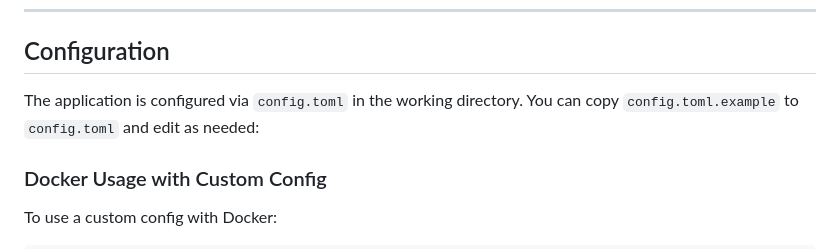
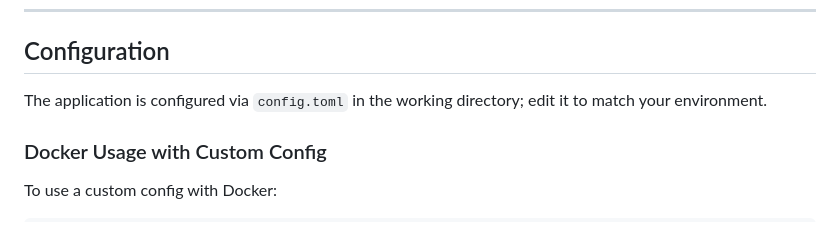
Before and after one commit to sparesparrow/rtp-midi, a Markdown page: README.cs.md, the part around the change. Rendered like a GitHub page.

Commit message:
Drop the remaining config.toml.example reference
Co-Authored-By: Claude Opus 5.5 <noreply@anthropic.com>
Claude-Session: https://claude.ai/code/session_01VTnJGvzR1xtFq6yCNnnZ1i

```diff
--- a/README.cs.md
+++ b/README.cs.md
@@ -112,9 +112,7 @@ docker run -it --rm -p 5004:5004/udp rtp-midi-local
 ---
 ## Configuration
 
-The application is configured via `config.toml` in the working directory. You can copy `config.toml.example` to `config.toml` and edit as needed:
-
-
+The application is configured via `config.toml` in the working directory; edit it to match your environment.
 
 ### Docker Usage with Custom Config
 To use a custom config with Docker:
```
